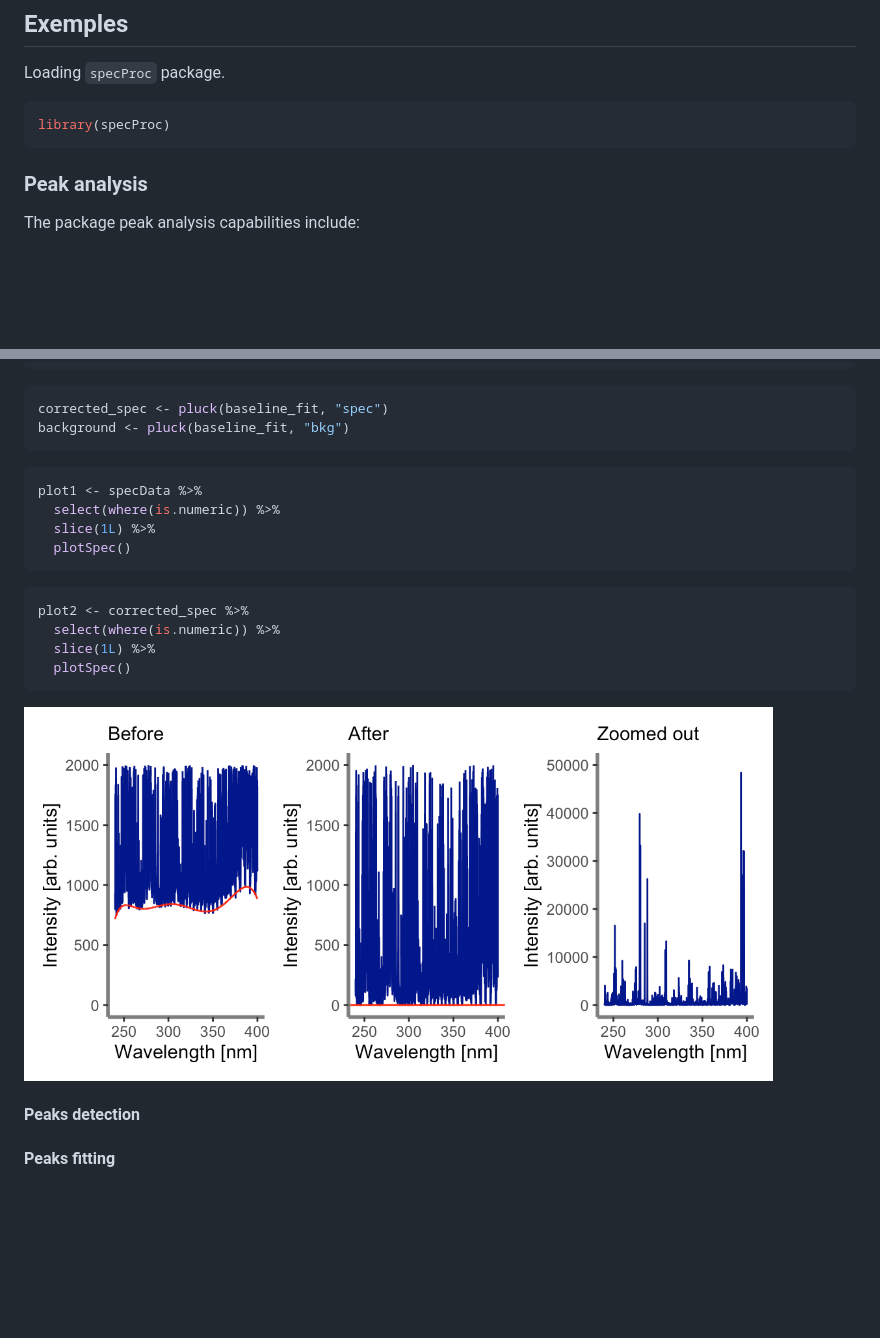
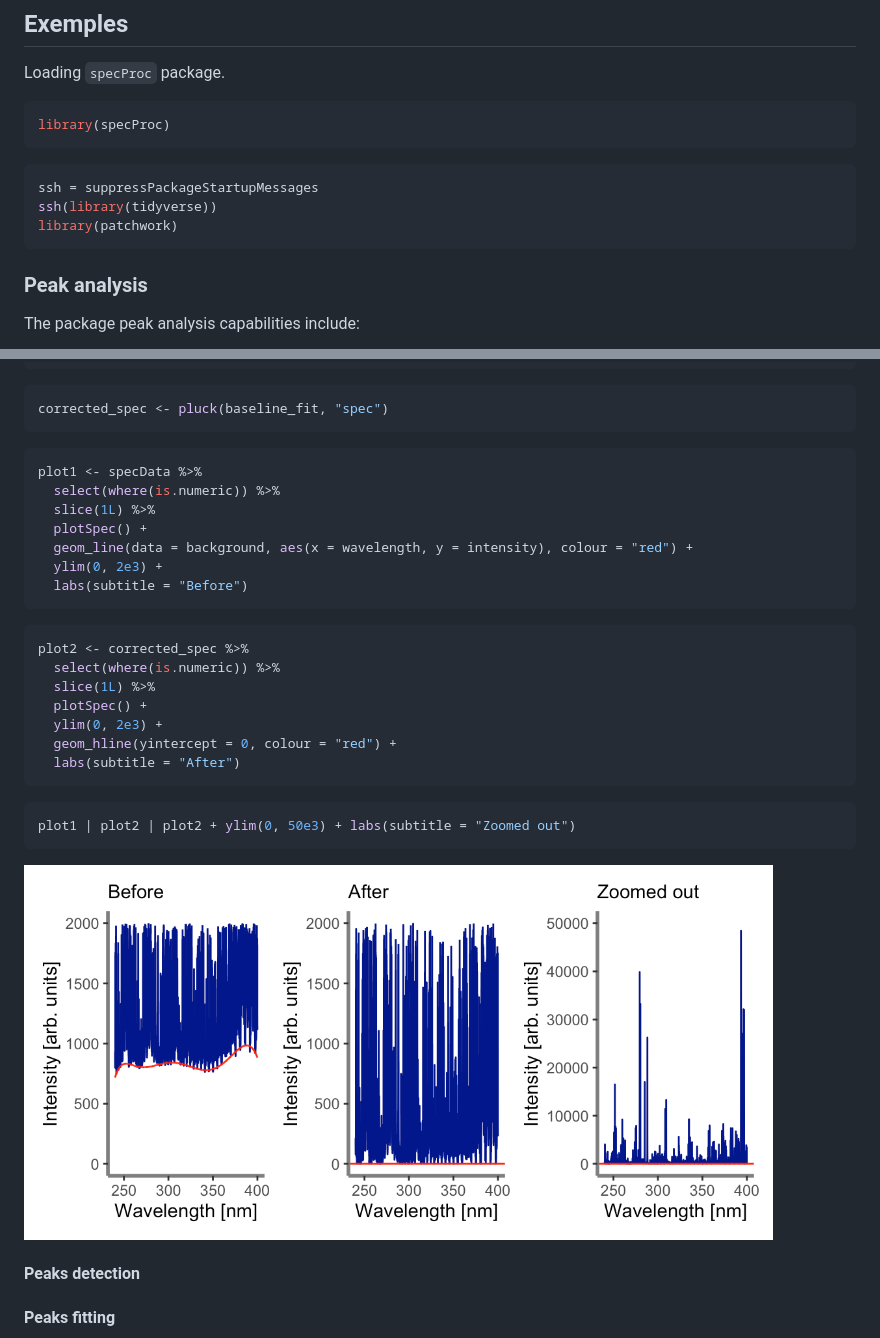
Before and after one commit to ChristianGoueguel/specProc, a Markdown page: README.md, 2 parts joined by grey strips. GitHub-like rendering; pictures changed too: man/figures/README-unnamed-chunk-12-1.png; blank space fills up the shorter version.

Commit message:
add `suppressPackageStartupMessages`

````diff
--- a/README.md
+++ b/README.md
@@ -39,6 +39,12 @@ Loading `specProc` package.
 
 ``` r
 library(specProc)
+```
+
+``` r
+ssh = suppressPackageStartupMessages
+ssh(library(tidyverse))
+library(patchwork)
 ```
 
 ### Peak analysis
@@ -87,21 +93,30 @@ str(baseline_fit, list.len = 5)
 
 ``` r
 corrected_spec <- pluck(baseline_fit, "spec")
-background <- pluck(baseline_fit, "bkg")
 ```
 
 ``` r
 plot1 <- specData %>%
   select(where(is.numeric)) %>%
   slice(1L) %>%
-  plotSpec()
+  plotSpec() +
+  geom_line(data = background, aes(x = wavelength, y = intensity), colour = "red") +
+  ylim(0, 2e3) +
+  labs(subtitle = "Before")
 ```
 
 ``` r
 plot2 <- corrected_spec %>%
   select(where(is.numeric)) %>%
   slice(1L) %>%
-  plotSpec()
+  plotSpec() +
+  ylim(0, 2e3) +
+  geom_hline(yintercept = 0, colour = "red") +
+  labs(subtitle = "After")
+```
+
+``` r
+plot1 | plot2 | plot2 + ylim(0, 50e3) + labs(subtitle = "Zoomed out")
 ```
 
 <img src="man/figures/README-unnamed-chunk-12-1.png" width="90%" height="90%" />
````
Also changed, not shown: 1 other file.
